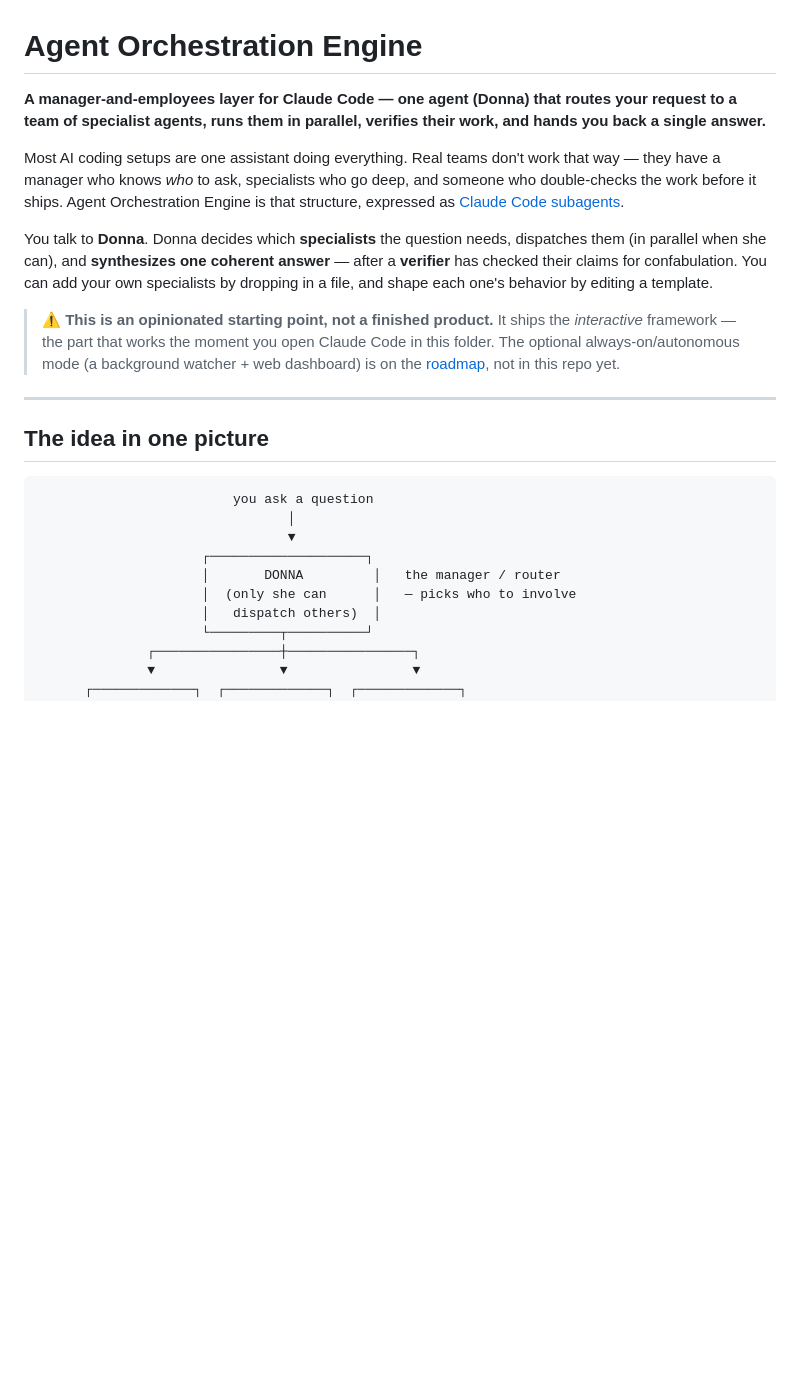
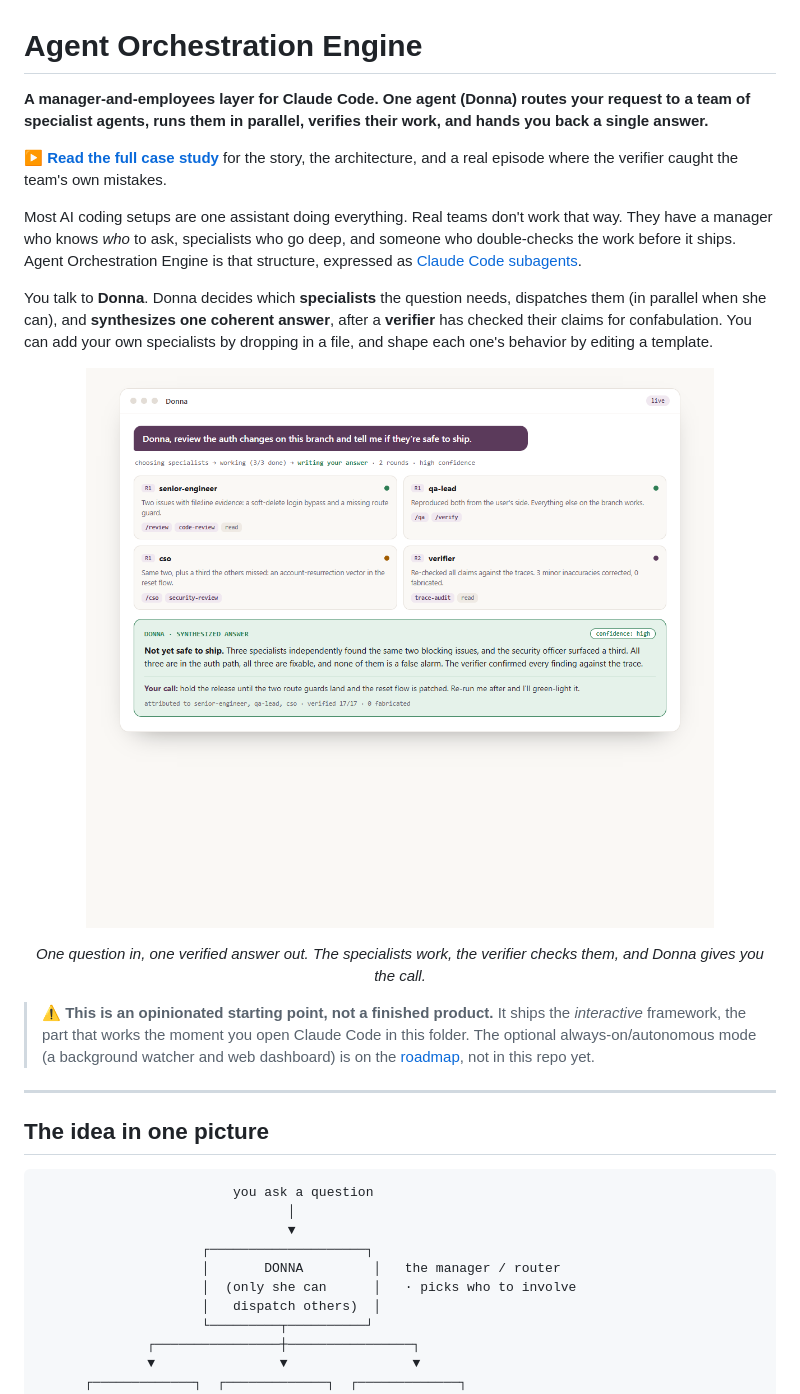
Before and after one commit to Khizerhussain02/donna-os, a Markdown page: README.md, the part around one of its changes. Drawn GitHub-style; pictures changed too: assets/console.png (added); blank space fills up the shorter version.

```diff
--- a/README.md
+++ b/README.md
@@ -1,12 +1,19 @@
 # Agent Orchestration Engine
 
-**A manager-and-employees layer for Claude Code — one agent (Donna) that routes your request to a team of specialist agents, runs them in parallel, verifies their work, and hands you back a single answer.**
+**A manager-and-employees layer for Claude Code. One agent (Donna) routes your request to a team of specialist agents, runs them in parallel, verifies their work, and hands you back a single answer.**
 
-Most AI coding setups are one assistant doing everything. Real teams don't work that way — they have a manager who knows *who* to ask, specialists who go deep, and someone who double-checks the work before it ships. Agent Orchestration Engine is that structure, expressed as [Claude Code subagents](https://docs.claude.com/en/docs/claude-code/sub-agents).
+**▶ [Read the full case study](https://khizerhussain02.github.io/agent-orchestration-engine/)** for the story, the architecture, and a real episode where the verifier caught the team's own mistakes.
 
-You talk to **Donna**. Donna decides which **specialists** the question needs, dispatches them (in parallel when she can), and **synthesizes one coherent answer** — after a **verifier** has checked their claims for confabulation. You can add your own specialists by dropping in a file, and shape each one's behavior by editing a template.
+Most AI coding setups are one assistant doing everything. Real teams don't work that way. They have a manager who knows *who* to ask, specialists who go deep, and someone who double-checks the work before it ships. Agent Orchestration Engine is that structure, expressed as [Claude Code subagents](https://docs.claude.com/en/docs/claude-code/sub-agents).
 
-> ⚠️ **This is an opinionated starting point, not a finished product.** It ships the *interactive* framework — the part that works the moment you open Claude Code in this folder. The optional always-on/autonomous mode (a background watcher + web dashboard) is on the [roadmap](#roadmap), not in this repo yet.
+You talk to **Donna**. Donna decides which **specialists** the question needs, dispatches them (in parallel when she can), and **synthesizes one coherent answer**, after a **verifier** has checked their claims for confabulation. You can add your own specialists by dropping in a file, and shape each one's behavior by editing a template.
+
+<p align="center">
+  <img src="assets/console.png" alt="The console: a question goes in, senior-engineer, qa-lead and cso work in parallel, the verifier checks their claims, and Donna returns one synthesized answer with a clear recommendation" width="90%">
+</p>
+<p align="center"><em>One question in, one verified answer out. The specialists work, the verifier checks them, and Donna gives you the call.</em></p>
+
+> ⚠️ **This is an opinionated starting point, not a finished product.** It ships the *interactive* framework, the part that works the moment you open Claude Code in this folder. The optional always-on/autonomous mode (a background watcher and web dashboard) is on the [roadmap](#roadmap), not in this repo yet.
 
 ---
 
@@ -18,7 +25,7 @@ You talk to **Donna**. Donna decides which **specialists** the question needs, d
                                 ▼
                      ┌────────────────────┐
                      │       DONNA         │   the manager / router
-                     │  (only she can      │   — picks who to involve
+                     │  (only she can      │   · picks who to involve
                      │   dispatch others)  │
                      └─────────┬──────────┘
               ┌────────────────┼────────────────┐
```
Also changed, not shown: other parts of README.md (+28 -24 lines), assets/team.png (added).
